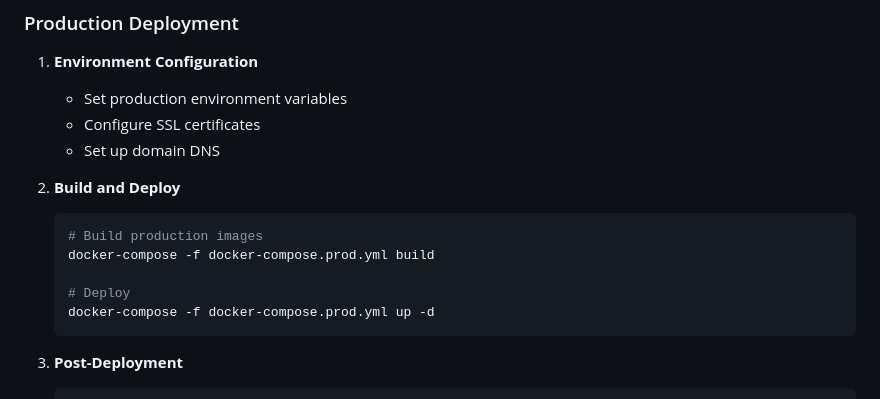
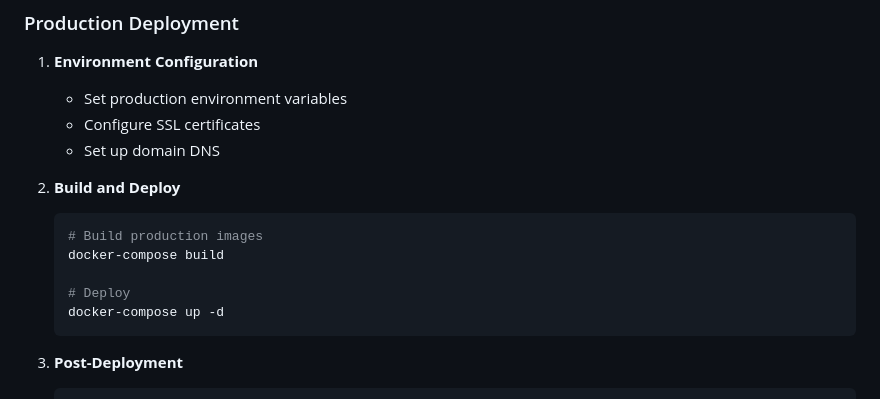
Before and after one commit to genestewart/CoderStew, a Markdown page: README.md, the part around the change. Drawn GitHub-style.

Commit message:
Update deployment instructions

````diff
--- a/README.md
+++ b/README.md
@@ -226,10 +226,10 @@ npm run type-check
 2. **Build and Deploy**
    ```bash
    # Build production images
-   docker-compose -f docker-compose.prod.yml build
+   docker-compose build
 
    # Deploy
-   docker-compose -f docker-compose.prod.yml up -d
+   docker-compose up -d
    ```
 
 3. **Post-Deployment**
````
